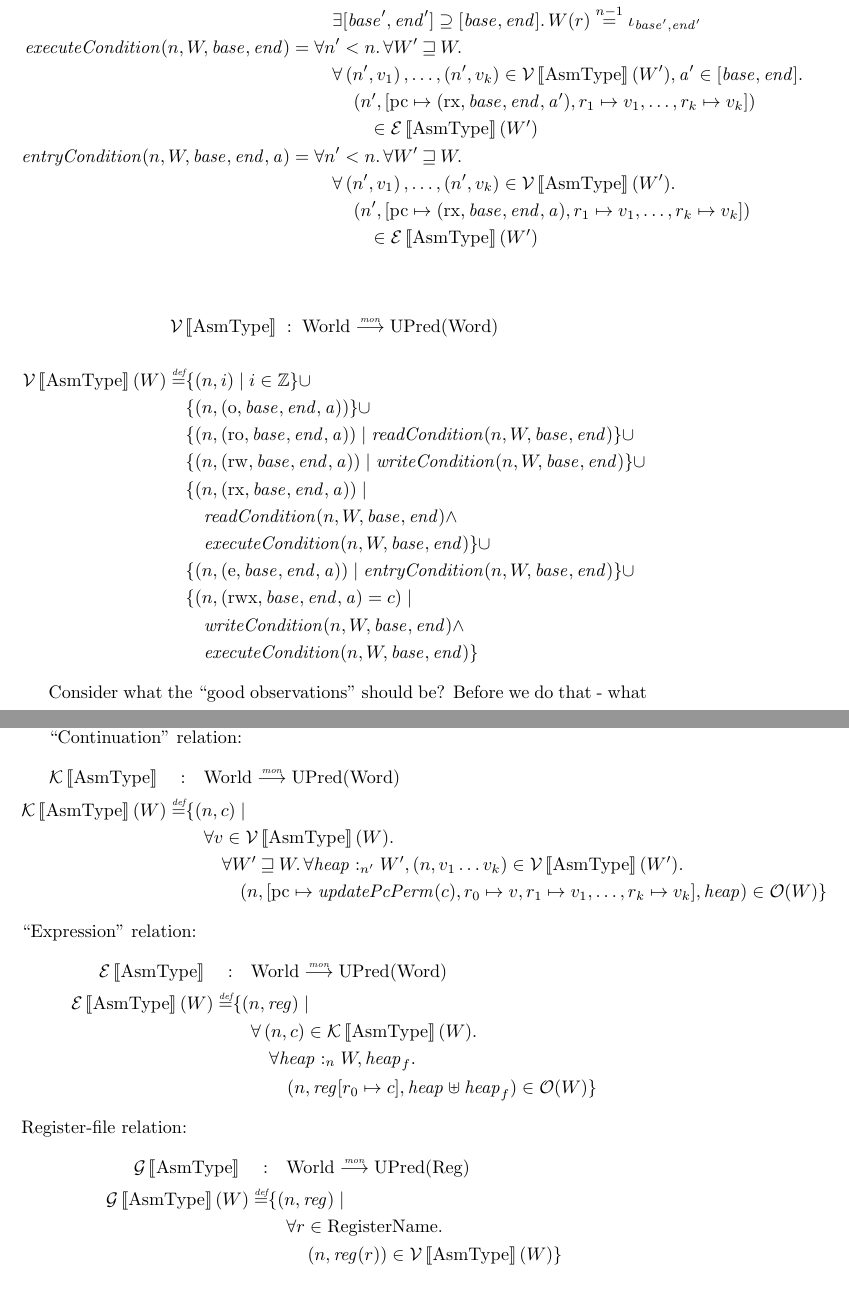
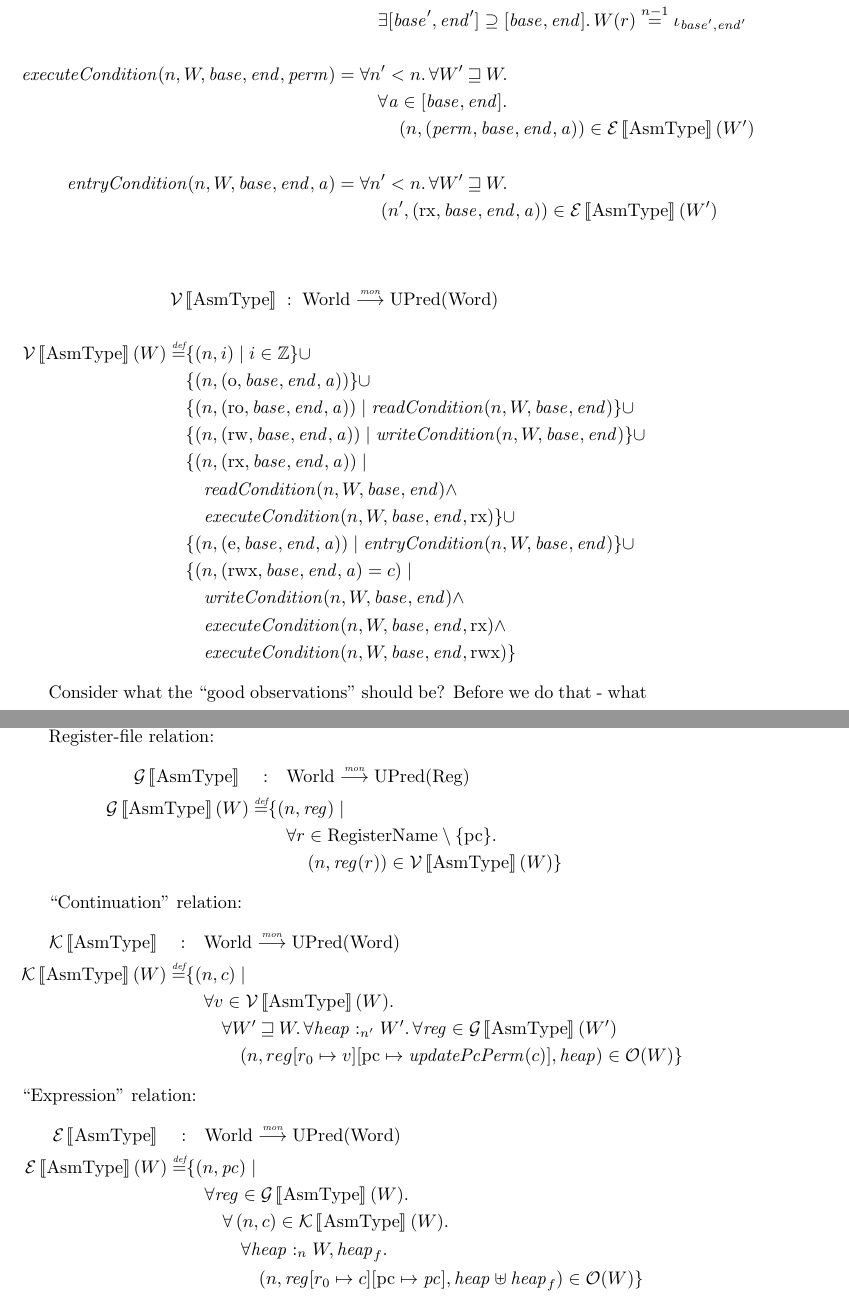
Before and after one commit to dominiquedevriese/capability-machine-reasoning-on-paper, a LaTeX document (capability-machine.tex): two parts of pages 7 and 8 of 10, joined at a grey line, cut so that both start at the same text. Compiled offline with pdfLaTeX.

Commit message:
Updated reg-file relation and expression relation to only consider pc. Updated the value relation according

```diff
--- a/capability-machine.tex
+++ b/capability-machine.tex
@@ -544,18 +544,15 @@ The variable $\var{proglen}$ is the length of the above program (which is about
 \end{align*}
 
 \begin{align*}
-  \readCond{n,W,\start,\addrend} = & \;\exists r \in \RegionName \ldotp \\
-                                   & \;\quad \exists [\start',\addrend'] \supseteq [\start,\addrend] \ldotp W(r) \nsubeq[n-1] \iota_{\start',\addrend'} \\ & \\
-  \writeCond{n,W,\start,\addrend} = & \; \exists r \in \RegionName \ldotp \\
-                                   & \;\quad \exists [\start',\addrend'] \supseteq [\start,\addrend] \ldotp W(r) \nequal[n-1] \iota_{\start',\addrend'} \\
-  \execCond{n,W,\start,\addrend} = & \; \forall n' < n \ldotp \forall W' \future W \ldotp \\
-                                   & \; \quad \forall \npair[n']{v_1},\dots,\npair[n']{v_k} \in \stdvr(W'),\addr' \in [\start, \addrend] \ldotp \\
-                                   & \; \qquad \npair[n']{[\pcreg \mapsto (\exec,\start,\addrend,\addr'), r_1 \mapsto v_1, \dots , r_k \mapsto v_k]} \\
-                                   & \; \qquad \quad \in \stder(W') \\
+  \readCond{n,W,\start,\addrend} =        & \;\exists r \in \RegionName \ldotp \\
+                                          & \;\quad \exists [\start',\addrend'] \supseteq [\start,\addrend] \ldotp W(r) \nsubeq[n-1] \iota_{\start',\addrend'} \\ & \\
+  \writeCond{n,W,\start,\addrend} =       & \; \exists r \in \RegionName \ldotp \\
+                                          & \;\quad \exists [\start',\addrend'] \supseteq [\start,\addrend] \ldotp W(r) \nequal[n-1] \iota_{\start',\addrend'} \\ & \\
+  \execCond{n,W,\start,\addrend,\perm} =  & \; \forall n' < n \ldotp \forall W' \future W \ldotp \\
+                                          & \; \quad \forall \addr \in [\start,\addrend] \ldotp \\
+                                          & \; \qquad \npair{(\perm,\start,\addrend,\addr)} \in \stder(W') \\ & \\
   \entryCond{n,W,\start,\addrend,\addr} = & \; \forall n' < n \ldotp \forall W' \future W \ldotp \\
-                                   & \; \quad \forall \npair[n']{v_1},\dots,\npair[n']{v_k} \in \stdvr(W') \ldotp \\
-                                   & \; \qquad \npair[n']{[\pcreg \mapsto (\exec,\start,\addrend,\addr), r_1 \mapsto v_1, \dots , r_k \mapsto v_k]} \\
-                                   & \; \qquad \quad \in \stder(W') \\
+                                          & \; \quad \npair[n']{(\exec,\start,\addrend,\addr)} \in \stder(W') \\
 \end{align*}
 
 \[
@@ -567,54 +564,17 @@ The variable $\var{proglen}$ is the length of the above program (which is about
                    & \{ \npair{\stdcap[\noperm] }  \}
 \union \\
                    & \{ \npair{\stdcap[\readonly] } \mid \readCond{n,W,\start,\addrend} \} \union \\
-%                   & \quad \exists r \in \RegionName \ldotp \\
-%                   & \qquad  \forall \addr \in \{\start, \dots, \addrend \} \ldotp \\
-%                   & \qquad \quad  \forall \npair{\heapseg} \in W(r)(W)\ldotp \\
-%                   & \qquad \qquad   \addr \in \dom(\heapseg) \land \\
-%                   & \qquad \qquad   \npair[n-1]{\heapseg(\addr)} \in \stdvr(W)\}
                    & \{ \npair{\stdcap[\readwrite] } \mid \writeCond{n,W,\start,\addrend} \} \union \\
-%                   & \quad \exists r \in \RegionName \ldotp \\
-%                   & \qquad  \forall \addr \in \{\start, \dots, \addrend \} \ldotp \\
-%                   & \qquad \quad  \forall \npair{\heapseg} \in W(r)(W)\ldotp \\
-%                   & \qquad \qquad   \addr \in \dom(\heapseg) \land \\
-%                   & \qquad \qquad   \npair[n-1]{\heapseg(\addr)} \in \stdvr(W) \land \\
-%                   & \qquad \qquad   \forall n' < n, W' \future W, v \ldotp \\
-%                   & \qquad \qquad \quad \heapSat{n'}{W'} \land \\
-%                   & \qquad \qquad \quad \npair[n']{v} \in \stdvr(W') \\
-%                   & \qquad \qquad \qquad  \Rightarrow \exists W'' \future W' \ldotp \heapSat[\memheap\update{a}{v}]{n''}{W''} \}
                    & \{ \npair{\stdcap[\exec]} \mid \\
                    & \quad\readCond{n,W,\start,\addrend} \land \\
-%                   & \quad (\exists r \in \RegionName \ldotp \\
-%                   & \qquad  \forall \addr \in \{\start, \dots, \addrend \} \ldotp \\
-%                   & \qquad \quad  \forall \npair{\heapseg} \in W(r)(W)\ldotp \\
-%                   & \qquad \qquad   \addr \in \dom(\heapseg) \land \\
-%                   & \qquad \qquad   \npair[n-1]{\heapseg(\addr)} \in \stdvr(W)) \\
-                   & \quad \execCond{n,W,\start,\addrend} \}
-%                   & \quad (\forall n' < n \ldotp \forall W' \future W \ldotp \\
-%                   & \qquad \forall \npair[n']{v_1,\dots,v_k} \in \stdvr(W'),\addr' \in \{\start, \dots, \addrend \} \ldotp \\
-%                   & \qquad \quad \npair[n']{[\pcreg \mapsto (\exec,\start,\addrend,\addr'), r_1 \mapsto v_1, \dots , r_k \mapsto v_k]} \in \stder(W')) \}
+                   & \quad \execCond{n,W,\start,\addrend,\exec} \}
 \union \\
 % For the entry case a capability is acceptable, if we can change it to an execute permission and put it as the pc and we otherwise have valid words in the registers, then the register file should be valid.
                    & \{ \npair{\stdcap[\entry]} \mid \entryCond{n,W,\start,\addrend} \} \union \\
-%                   & \quad \forall n' < n \ldotp \forall W' \future W \ldotp \\
-%                   & \qquad \forall \npair[n']{v_1,\dots,v_k} \in \stdvr(W') \ldotp \\
-%                   & \qquad \quad \npair[n']{[\pcreg \mapsto \stdcap[\exec], r_1 \mapsto v_1, \dots , r_k \mapsto v_k]} \in \stder(W') \}
                    & \{ \npair{\stdcap[\rwx] = c} \mid \\
                    & \quad \writeCond{n,W,\start,\addrend} \land \\
-                   & \quad \execCond{n,W,\start,\addrend} \}
-%                   & \quad \exists r \in \RegionName \ldotp \\
-%                   & \qquad  \forall \addr \in \{\start, \dots, \addrend \} \ldotp \\
-%                   & \qquad \quad  \forall \npair{\heapseg} \in W(r)(W)\ldotp \\
-%                   & \qquad \qquad   \addr \in \dom(\heapseg) \land \\
-%                   & \qquad \qquad   \npair[n-1]{\heapseg(\addr)} \in \stdvr(W) \land \\
-%                   & \qquad \qquad   \forall n' < n, W' \future W, v \ldotp \\
-%                   & \qquad \qquad \quad \heapSat{n'}{W'} \land \\
-%                   & \qquad \qquad \quad \npair[n']{v} \in \stdvr(W') \\
-%                   & \qquad \qquad \qquad  \Rightarrow \exists W'' \future W' \ldotp \heapSat[\memheap\update{a}{v}]{n''}{W''} \\
-%                   & \quad \land \\
-%                   & \quad \forall n' < n \ldotp \forall W' \future W \ldotp \\
-%                   & \qquad \forall \npair[n']{v_1,\dots,v_k} \in \stdvr(W'),\addr' \in \{\start, \dots, \addrend \} \ldotp \\
-%                   & \qquad \quad \npair[n']{[\pcreg \mapsto (\exec,\start,\addrend,\addr'), r_1 \mapsto v_1, \dots , r_k \mapsto v_k]} \in \stder(W') \}
+                   & \quad \execCond{n,W,\start,\addrend,\exec} \land \\
+                   & \quad \execCond{n,W,\start,\addrend,\rwx} \}
 \end{align*}
 
 Consider what the ``good observations'' should be? Before we do that - what should the end result of a computation be?
@@ -635,29 +595,31 @@ The ``good observations'' are as follows
 \end{itemize}
 Address 0 is the designated I/O address.
 
+Register-file relation:
+\begin{align*}
+  \stdgr \quad : & \quad \Worlds \monfun \UPred{\Regs} \\
+  \stdgr(W) \defeq & \{ \npair{\reg} \mid \\
+                    & \quad \forall r \in \RegName \setminus \{\pcreg\} \ldotp \\
+                    & \qquad  \npair{\reg(r)} \in \stdvr(W) \}
+\end{align*}
+
 ``Continuation'' relation:
 \begin{align*}
   \stdkr \quad : & \quad  \Worlds \monfun \UPred{\Words} \\%TODO: What should this be?
   \stdkr(W) \defeq & \{ \npair{c} \mid \\
                    & \quad \forall v \in \stdvr(W)\ldotp \\
                    & \qquad  \forall W' \future W\ldotp %on the whiteboard, we had public future world.
-                     \forall \heapSat[\heap]{n'}{W'}, \npair{v_1 \dots v_k} \in \stdvr(W') \ldotp \\
-                   & \qquad \quad (n,[\pcreg \mapsto \updatePcPerm{c},r_0 \mapsto v,r_1 \mapsto v_1,\dots, r_k \mapsto v_k], \heap) \in \observations(W) \}
+                     \forall \heapSat[\heap]{n'}{W'} \ldotp \forall \reg \in \stdgr(W') \\
+                   & \qquad \quad (n,reg\update{r_0}{v}\update{\pcreg}{\updatePcPerm{c}}, \heap) \in \observations(W) \}
 \end{align*}
 ``Expression'' relation:
 \begin{align*}
-  \stder \quad : & \quad \Worlds \monfun \UPred{\Words} \\%TODO: What should this be?
-  \stder(W) \defeq & \{ \npair{\reg} \mid \\
-                   & \quad \forall \npair{c} \in \stdkr(W) \ldotp \\
-                   & \qquad  \forall \heapSat[\heap]{n}{W}, \heap_f \ldotp \\
-                   & \qquad \quad (n,\reg\update{r_0}{c},\heap \uplus \heap_f) \in \observations(W) \}
-\end{align*}
-Register-file relation:
-\begin{align*}
-  \stdgr \quad : & \quad \Worlds \monfun \UPred{\Regs} \\
-  \stdgr(W) \defeq & \{ \npair{\reg} \mid \\
-                    & \quad \forall r \in \RegName \ldotp \\
-                    & \qquad  \npair{\reg(r)} \in \stdvr(W) \}
+  \stder \quad : & \quad \Worlds \monfun \UPred{\Words} \\%TODO: Check whether this needs to be monotone
+  \stder(W) \defeq & \{ \npair{\pc} \mid \\
+                   & \quad \forall \reg \in \stdgr(W) \ldotp \\
+                   & \qquad \forall \npair{c} \in \stdkr(W) \ldotp \\
+                   & \qquad \quad  \forall \heapSat[\heap]{n}{W}, \heap_f \ldotp \\
+                   & \qquad \qquad (n,\reg\update{r_0}{c}\update{\pcreg}{\pc},\heap \uplus \heap_f) \in \observations(W) \}
 \end{align*}
 
 \begin{definition}[Heap satisfaction/erasure]
```
